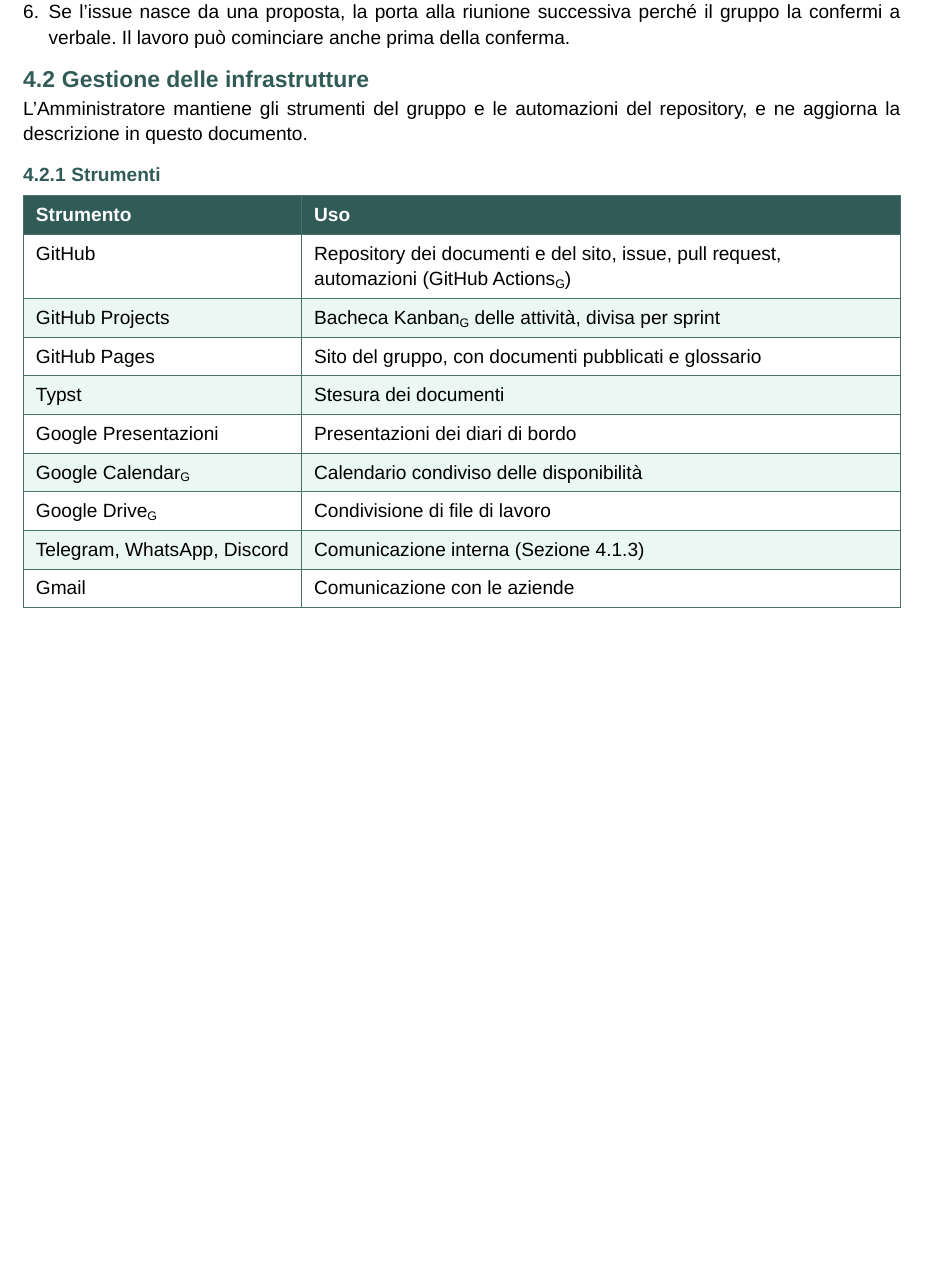
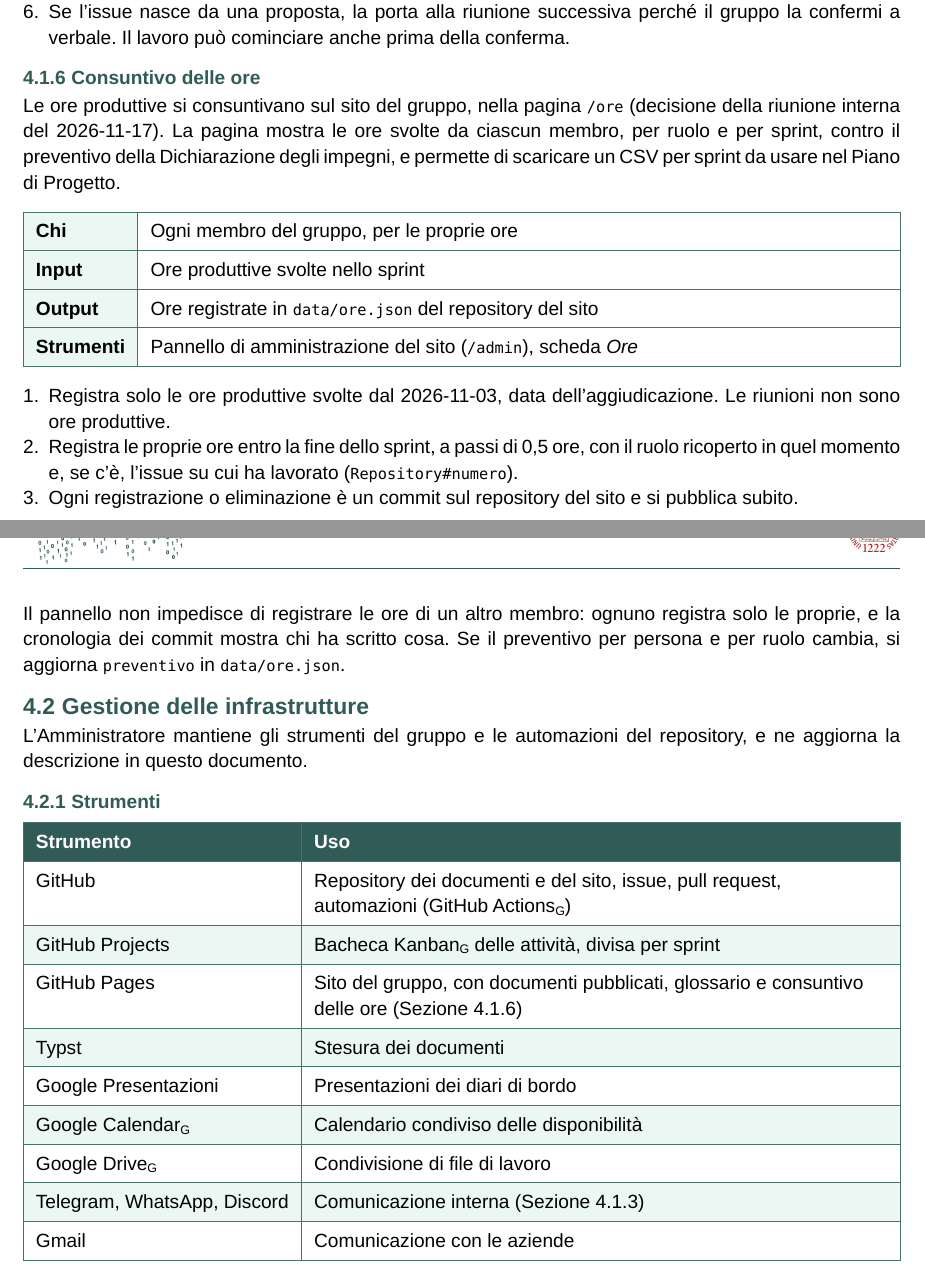
Before and after one commit to MemoryLeakersTeam/Documenti, a Typst document (RTB/Generali/norme-di-progetto.typ): part of page 13 of 15 before the commit and two parts of pages 13 and 14 of 15 after it, the two joined at a grey line, cut so that both start at the same text, the shorter picture padded with empty space. Compiled offline with Typst 0.15.

Commit message:
docs(ndp): apply the decisions of the 2026-11-17 meeting
- glossary: whoever introduces a term adds its entry, in the same task;
- release: the Responsabile never authors the changes they release, and
  rilascio.yml blocks a release that includes them;
- hours: actual hours are recorded on the site, in the /ore page, with a
  new «Consuntivo delle ore» procedure;
- branches: no maximum lifetime of three days.

The three TODO(decisione) and the TODO on the hours dashboard go away.

Refs: #67

```diff
--- a/RTB/Generali/norme-di-progetto.typ
+++ b/RTB/Generali/norme-di-progetto.typ
@@ -483,6 +480,23 @@
   + Se l'issue nasce da una proposta, la porta alla riunione successiva perché il gruppo la confermi a verbale. Il lavoro può cominciare anche prima della conferma.
 ]
 
+=== Consuntivo delle ore <ore>
+
+Le ore produttive si consuntivano sul sito del gruppo, nella pagina `/ore` (decisione della riunione interna del 2026-11-17). La pagina mostra le ore svolte da ciascun membro, per ruolo e per sprint, contro il preventivo della Dichiarazione degli impegni, e permette di scaricare un CSV per sprint da usare nel Piano di Progetto.
+
+#procedura(
+  chi: [Ogni membro del gruppo, per le proprie ore],
+  input: [Ore produttive svolte nello sprint],
+  output: [Ore registrate in `data/ore.json` del repository del sito],
+  strumenti: [Pannello di amministrazione del sito (`/admin`), scheda _Ore_],
+)[
+  + Registra solo le ore produttive svolte dal 2026-11-03, data dell'aggiudicazione. Le riunioni non sono ore produttive.
+  + Registra le proprie ore entro la fine dello sprint, a passi di 0,5 ore, con il ruolo ricoperto in quel momento e, se c'è, l'issue su cui ha lavorato (`Repository#numero`).
+  + Ogni registrazione o eliminazione è un commit sul repository del sito e si pubblica subito.
+]
+
+Il pannello non impedisce di registrare le ore di un altro membro: ognuno registra solo le proprie, e la cronologia dei commit mostra chi ha scritto cosa. Se il preventivo per persona e per ruolo cambia, si aggiorna `preventivo` in `data/ore.json`.
+
 == Gestione delle infrastrutture
 
 L'Amministratore mantiene gli strumenti del gruppo e le automazioni del repository, e ne aggiorna la descrizione in questo documento.
@@ -494,7 +508,7 @@
   ("Strumento", "Uso"),
   [GitHub], [Repository dei documenti e del sito, issue, pull request, automazioni (#g("github-actions", "GitHub Actions"))],
   [GitHub Projects], [Bacheca #g("kanban", "Kanban") delle attività, divisa per sprint],
-  [GitHub Pages], [Sito del gruppo, con documenti pubblicati e glossario],
+  [GitHub Pages], [Sito del gruppo, con documenti pubblicati, glossario e consuntivo delle ore (@ore)],
   [Typst], [Stesura dei documenti],
   [Google Presentazioni], [Presentazioni dei diari di bordo],
   [#g("google-calendar", "Google Calendar")], [Calendario condiviso delle disponibilità],
```
Also changed, not shown: RTB/Generali/norme-di-progetto.typ (19 more changed lines).
